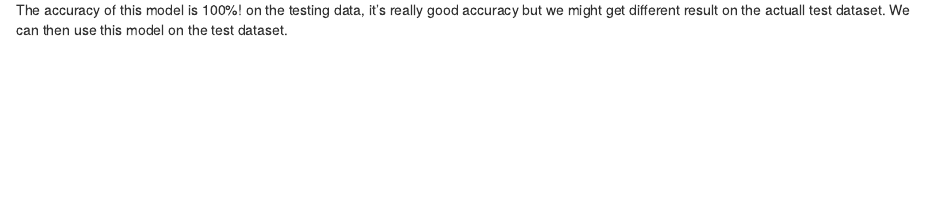
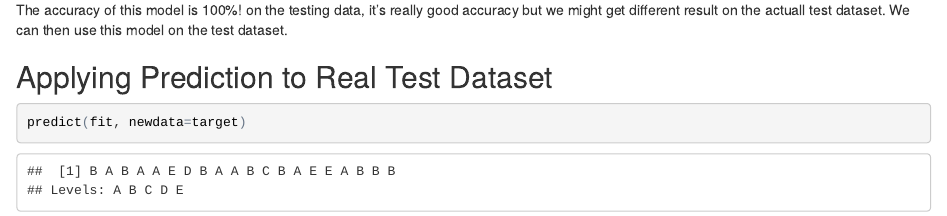
Before and after one commit to irfansetiahpe/datasciencecoursera, an R Markdown document (PML_CP.Rmd): the page in a window 1100 px wide, from 3310 px down. The pictures show the output file PML_CP.html that the author committed with the source, opened offline.

Commit message:
Add files via upload

````diff
--- a/PML_CP.Rmd
+++ b/PML_CP.Rmd
@@ -73,3 +73,8 @@ prediction <- predict(fit, newdata=testing)
 confusionMatrix(testing$classe, prediction)
 ```
 The accuracy of this model is 100%! on the testing data, it's really good accuracy but we might get different result on the actuall test dataset. We can then use this model on the test dataset.
+
+## Applying Prediction to Real Test Dataset
+```{r}
+predict(fit, newdata=target)
+```
````
Also changed, not shown: PML_CP.html.
